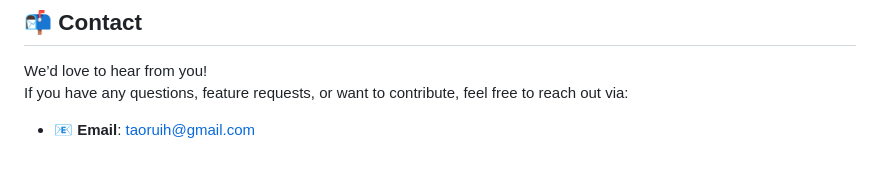
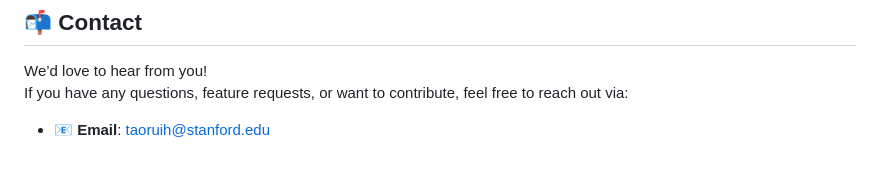
Before and after one commit to PedSim/pedanalyze-web, a Markdown page: README.md, the part around the change. Drawn GitHub-style.

Commit message:
Update contact email in README.md

```diff
--- a/README.md
+++ b/README.md
@@ -91,4 +91,4 @@ title = {Pedestrian Archetypes - The Must-Have Pedestrian Models for Autonomous
 
 We’d love to hear from you!
 If you have any questions, feature requests, or want to contribute, feel free to reach out via:
-- 📧 **Email**: [taoruih@gmail.com](mailto:taoruih@gmail.com)
+- 📧 **Email**: [taoruih@stanford.edu](mailto:taoruih@stanford.edu)
```
